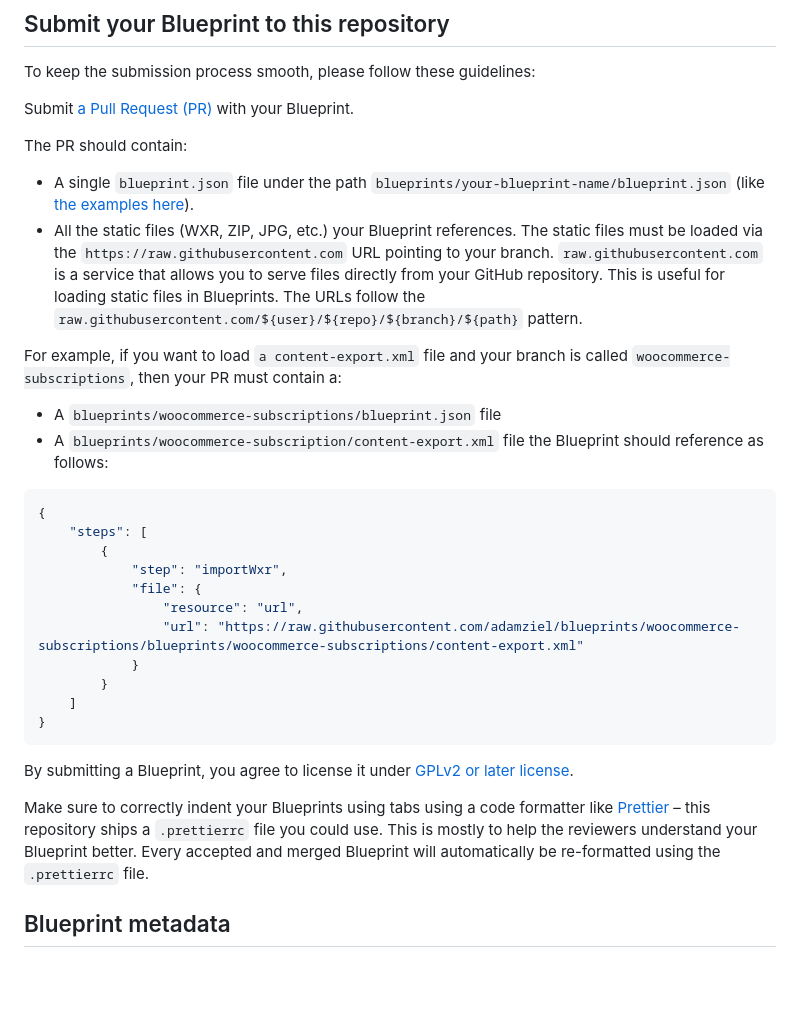
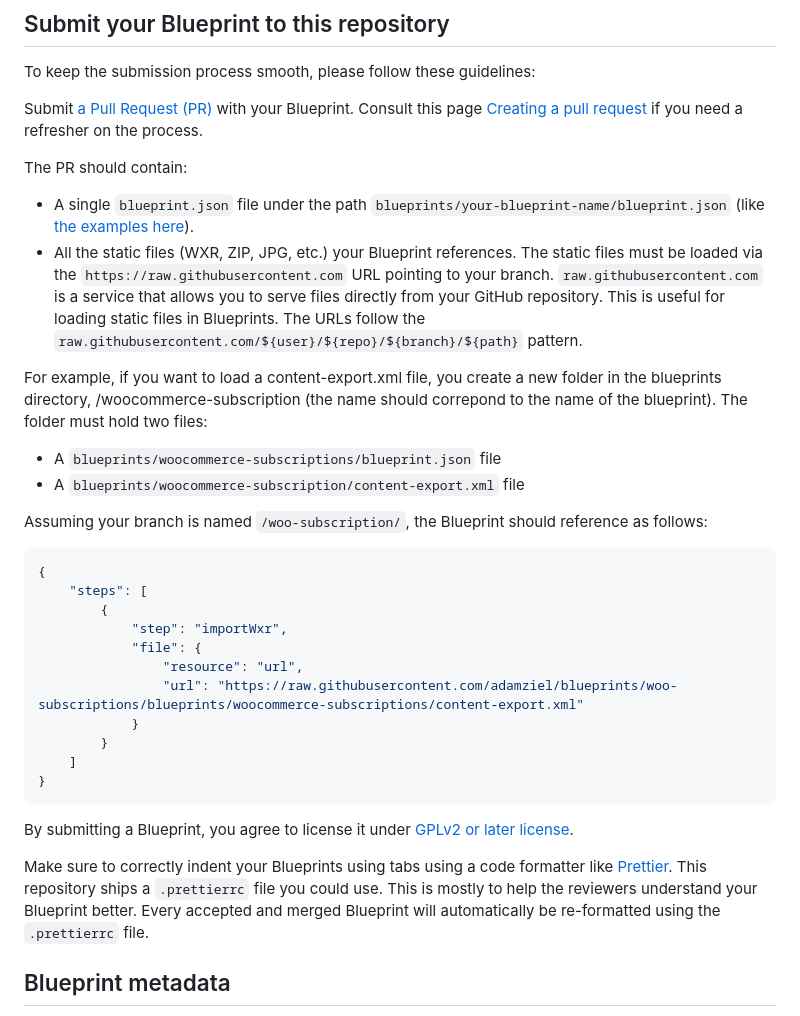
Before and after one commit to WordPress/blueprints, a Markdown page: CONTRIBUTING.md, the part around the change. Rendered like a GitHub page; blank space fills up the shorter version.

Commit message:
Update CONTRIBUTING.md (#36)
Added link to the GitHub page on [how to create a Pull Request.
](https://docs.github.com/en/pull-requests/collaborating-with-pull-requests/proposing-changes-to-your-work-with-pull-requests/creating-a-pull-request)

---------

Co-authored-by: Adam Zielinski <adam@adamziel.com>

````diff
--- a/CONTRIBUTING.md
+++ b/CONTRIBUTING.md
@@ -10,17 +10,19 @@ Not sure how? Check out the [Blueprints 101](./docs/index.md).
 
 To keep the submission process smooth, please follow these guidelines:
 
-Submit [a Pull Request (PR)](https://github.com/adamziel/blueprints/pulls) with your Blueprint.
+Submit [a Pull Request (PR)](https://github.com/adamziel/blueprints/pulls) with your Blueprint. Consult this page [Creating a pull request](https://docs.github.com/en/pull-requests/collaborating-with-pull-requests/proposing-changes-to-your-work-with-pull-requests/creating-a-pull-request) if you need a refresher on the process.
 
 The PR should contain:
 
 * A single `blueprint.json` file under the path `blueprints/your-blueprint-name/blueprint.json` (like [the examples here](https://github.com/adamziel/blueprints/tree/trunk/blueprints)).
 * All the static files (WXR, ZIP, JPG, etc.) your Blueprint references. The static files must be loaded via the `https://raw.githubusercontent.com` URL pointing to your branch. `raw.githubusercontent.com` is a service that allows you to serve files directly from your GitHub repository. This is useful for loading static files in Blueprints. The URLs follow the `raw.githubusercontent.com/${user}/${repo}/${branch}/${path}` pattern.
 
-For example, if you want to load `a content-export.xml` file and your branch is called `woocommerce-subscriptions`, then your PR must contain a:
+For example, if you want to load a content-export.xml file, you create a new folder in the blueprints directory, /woocommerce-subscription (the name should correpond to the name of the blueprint). The folder must hold two files:
 
 * A `blueprints/woocommerce-subscriptions/blueprint.json` file
-* A `blueprints/woocommerce-subscription/content-export.xml` file the Blueprint should reference as follows:
+* A `blueprints/woocommerce-subscription/content-export.xml` file
+
+Assuming your branch is named `/woo-subscription/`, the Blueprint should reference as follows:
 
 ```json
 {
@@ -29,7 +31,7 @@ For example, if you want to load `a content-export.xml` file and your branch is
 			"step": "importWxr",
 			"file": {
 				"resource": "url",
-				"url": "https://raw.githubusercontent.com/adamziel/blueprints/woocommerce-subscriptions/blueprints/woocommerce-subscriptions/content-export.xml"
+				"url": "https://raw.githubusercontent.com/adamziel/blueprints/woo-subscriptions/blueprints/woocommerce-subscriptions/content-export.xml"
 			}
 		}
 	]
@@ -38,7 +40,7 @@ For example, if you want to load `a content-export.xml` file and your branch is
 
 By submitting a Blueprint, you agree to license it under [GPLv2 or later license](https://www.gnu.org/licenses/old-licenses/gpl-2.0.en.html).
 
-Make sure to correctly indent your Blueprints using tabs using a code formatter like [Prettier](https://prettier.io/) – this repository ships a `.prettierrc` file you could use. This is mostly to help the reviewers understand your Blueprint better. Every accepted and merged Blueprint will automatically be re-formatted using the `.prettierrc` file.
+Make sure to correctly indent your Blueprints using tabs using a code formatter like [Prettier](https://prettier.io/). This repository ships a `.prettierrc` file you could use. This is mostly to help the reviewers understand your Blueprint better. Every accepted and merged Blueprint will automatically be re-formatted using the `.prettierrc` file.
 
 ## Blueprint metadata
 
````
